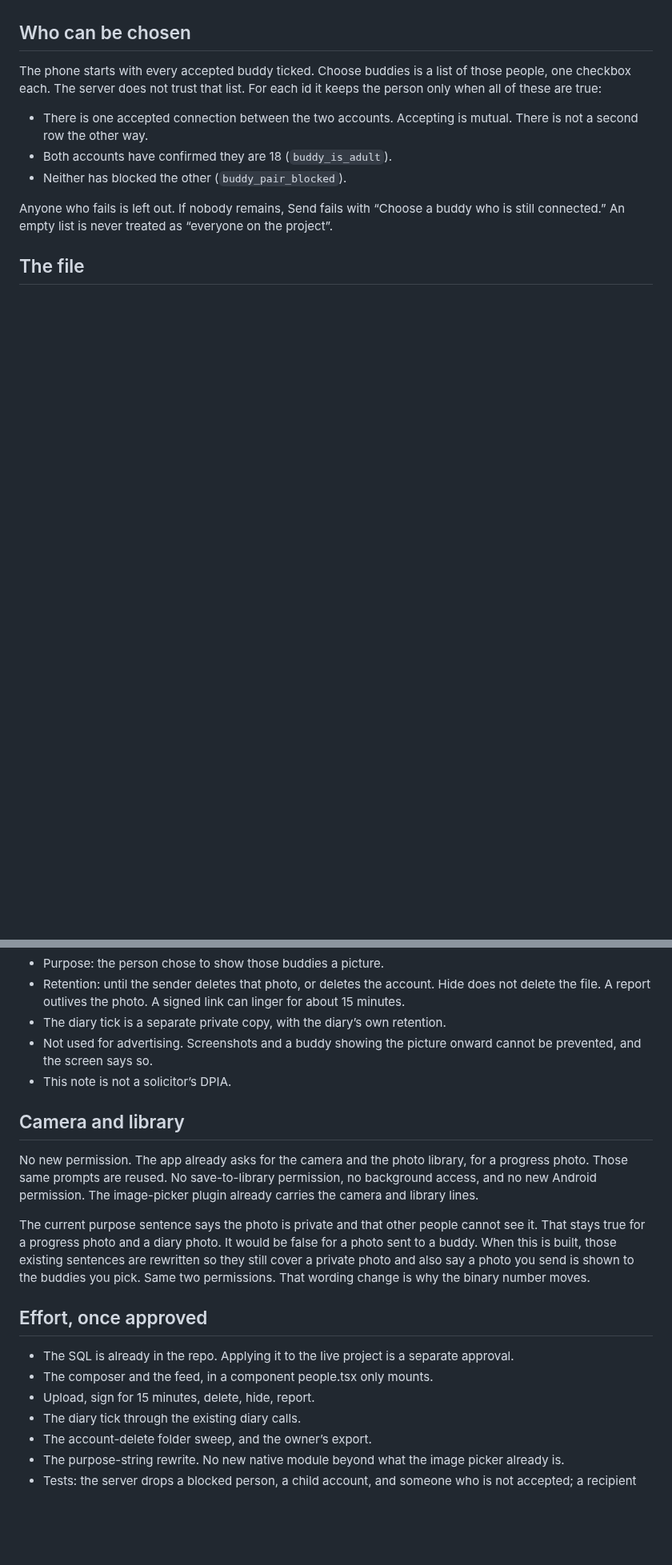
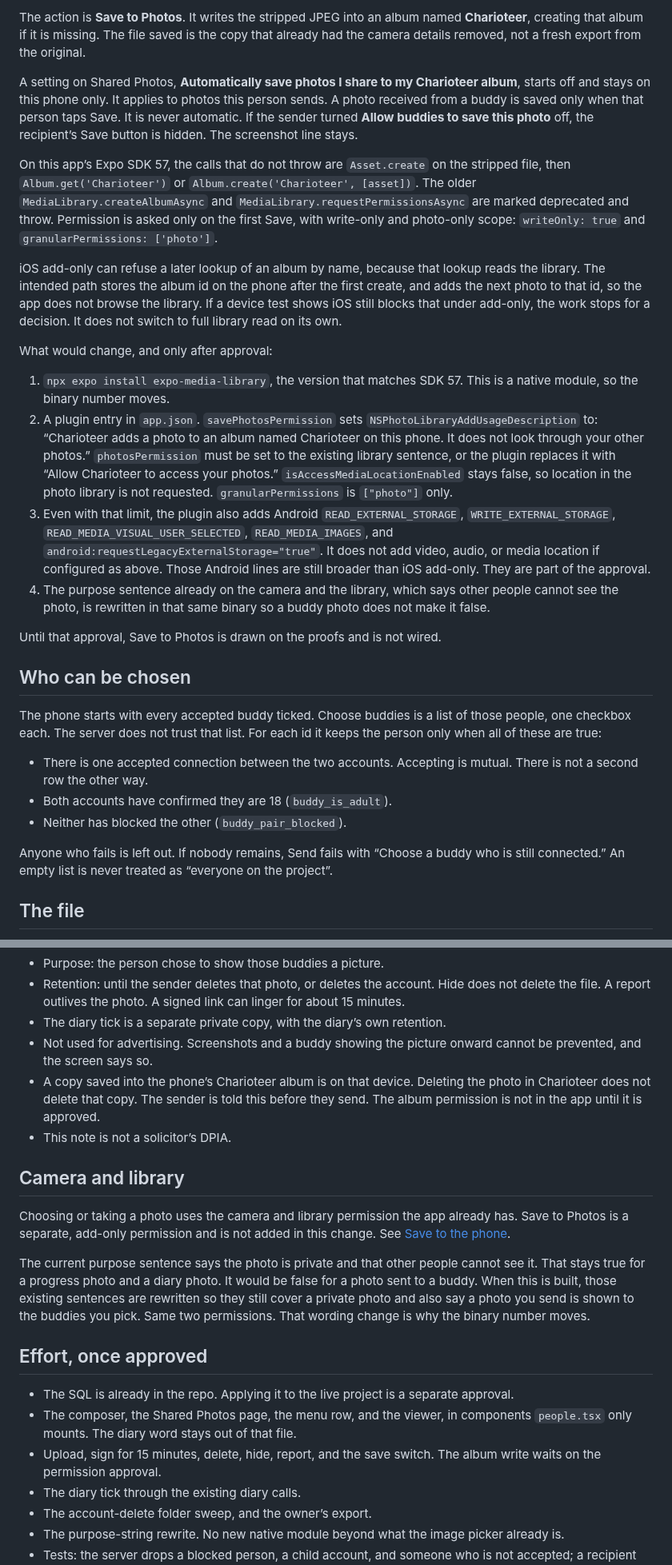
Before and after one commit to consultbnaylor-ray/charioteer, a Markdown page: docs/buddy-photos/plan.md, 2 parts joined by grey strips. Shown at 80% size. Drawn GitHub-style; blank space fills up the shorter version.

```diff
--- a/docs/buddy-photos/plan.md
+++ b/docs/buddy-photos/plan.md
@@ -33,3 +61,19 @@ The photo is its own row, with one recipient row per buddy. Delete removes that
+The action is **Save to Photos**. It writes the stripped JPEG into an album named **Charioteer**, creating that album if it is missing. The file saved is the copy that already had the camera details removed, not a fresh export from the original.
+
+A setting on Shared Photos, **Automatically save photos I share to my Charioteer album**, starts off and stays on this phone only. It applies to photos this person sends. A photo received from a buddy is saved only when that person taps Save. It is never automatic. If the sender turned **Allow buddies to save this photo** off, the recipient’s Save button is hidden. The screenshot line stays.
+
+On this app’s Expo SDK 57, the calls that do not throw are `Asset.create` on the stripped file, then `Album.get('Charioteer')` or `Album.create('Charioteer', [asset])`. The older `MediaLibrary.createAlbumAsync` and `MediaLibrary.requestPermissionsAsync` are marked deprecated and throw. Permission is asked only on the first Save, with write-only and photo-only scope: `writeOnly: true` and `granularPermissions: ['photo']`.
+
+iOS add-only can refuse a later lookup of an album by name, because that lookup reads the library. The intended path stores the album id on the phone after the first create, and adds the next photo to that id, so the app does not browse the library. If a device test shows iOS still blocks that under add-only, the work stops for a decision. It does not switch to full library read on its own.
+
+What would change, and only after approval:
+
+1. `npx expo install expo-media-library`, the version that matches SDK 57. This is a native module, so the binary number moves.
+2. A plugin entry in `app.json`. `savePhotosPermission` sets `NSPhotoLibraryAddUsageDescription` to: “Charioteer adds a photo to an album named Charioteer on this phone. It does not look through your other photos.” `photosPermission` must be set to the existing library sentence, or the plugin replaces it with “Allow Charioteer to access your photos.” `isAccessMediaLocationEnabled` stays false, so location in the photo library is not requested. `granularPermissions` is `["photo"]` only.
+3. Even with that limit, the plugin also adds Android `READ_EXTERNAL_STORAGE`, `WRITE_EXTERNAL_STORAGE`, `READ_MEDIA_VISUAL_USER_SELECTED`, `READ_MEDIA_IMAGES`, and `android:requestLegacyExternalStorage="true"`. It does not add video, audio, or media location if configured as above. Those Android lines are still broader than iOS add-only. They are part of the approval.
+4. The purpose sentence already on the camera and the library, which says other people cannot see the photo, is rewritten in that same binary so a buddy photo does not make it false.
+
+Until that approval, Save to Photos is drawn on the proofs and is not wired.
 
 ## Who can be chosen
 
@@ -99,19 +143,20 @@ This migration does not change `export_my_data` or the account-delete function.
 - Retention: until the sender deletes that photo, or deletes the account. Hide does not delete the file. A report outlives the photo. A signed link can linger for about 15 minutes.
 - The diary tick is a separate private copy, with the diary’s own retention.
 - Not used for advertising. Screenshots and a buddy showing the picture onward cannot be prevented, and the screen says so.
+- A copy saved into the phone’s Charioteer album is on that device. Deleting the photo in Charioteer does not delete that copy. The sender is told this before they send. The album permission is not in the app until it is approved.
 - This note is not a solicitor’s DPIA.
 
 ## Camera and library
 
-No new permission. The app already asks for the camera and the photo library, for a progress photo. Those same prompts are reused. No save-to-library permission, no background access, and no new Android permission. The image-picker plugin already carries the camera and library lines.
+Choosing or taking a photo uses the camera and library permission the app already has. Save to Photos is a separate, add-only permission and is not added in this change. See [Save to the phone](#save-to-the-phone).
 
 The current purpose sentence says the photo is private and that other people cannot see it. That stays true for a progress photo and a diary photo. It would be false for a photo sent to a buddy. When this is built, those existing sentences are rewritten so they still cover a private photo and also say a photo you send is shown to the buddies you pick. Same two permissions. That wording change is why the binary number moves.
 
 ## Effort, once approved
 
 - The SQL is already in the repo. Applying it to the live project is a separate approval.
-- The composer and the feed, in a component people.tsx only mounts.
-- Upload, sign for 15 minutes, delete, hide, report.
+- The composer, the Shared Photos page, the menu row, and the viewer, in components `people.tsx` only mounts. The diary word stays out of that file.
+- Upload, sign for 15 minutes, delete, hide, report, and the save switch. The album write waits on the permission approval.
 - The diary tick through the existing diary calls.
 - The account-delete folder sweep, and the owner’s export.
 - The purpose-string rewrite. No new native module beyond what the image picker already is.
```
Also changed, not shown: other parts of docs/buddy-photos/plan.md (+31 -3 lines), docs/privacy.md (+2 -0 lines), docs/buddy-photos/shared-photos-dark.png (added), docs/buddy-photos/shared-photos-light.png (added), docs/buddy-photos/viewer-received-dark.png (added), docs/buddy-photos/viewer-received-light.png (added), docs/buddy-photos/viewer-sent-dark.png (added), docs/buddy-photos/viewer-sent-light.png (added), 3 other files.
